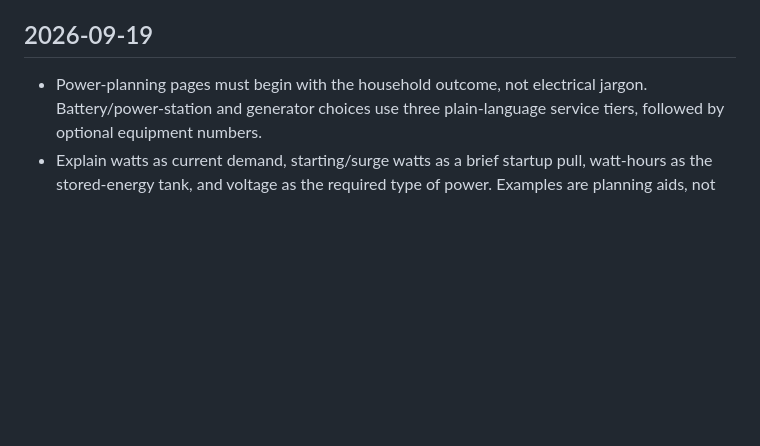
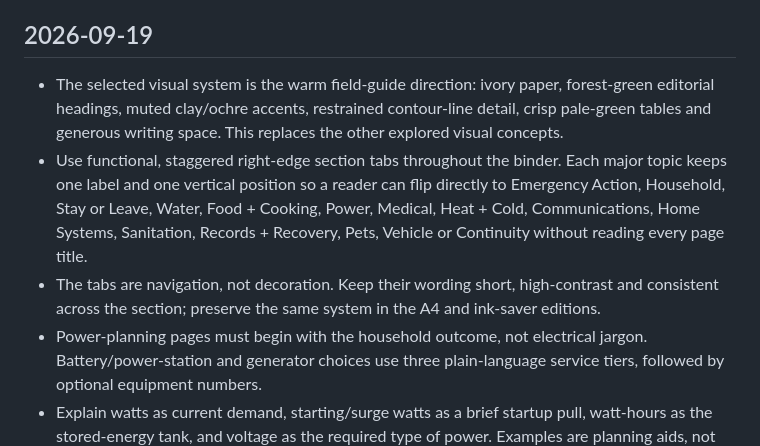
Before and after one commit to eyesonproductions-lgtm/LIVSOLV, a Markdown page: DECISIONS.md, the part around the change. Rendered like a GitHub page; blank space fills up the shorter version.

Commit message:
Lock binder visual system and section tabs

```diff
--- a/DECISIONS.md
+++ b/DECISIONS.md
@@ -17,6 +17,9 @@
 
 ## 2026-09-19
 
+- The selected visual system is the warm field-guide direction: ivory paper, forest-green editorial headings, muted clay/ochre accents, restrained contour-line detail, crisp pale-green tables and generous writing space. This replaces the other explored visual concepts.
+- Use functional, staggered right-edge section tabs throughout the binder. Each major topic keeps one label and one vertical position so a reader can flip directly to Emergency Action, Household, Stay or Leave, Water, Food + Cooking, Power, Medical, Heat + Cold, Communications, Home Systems, Sanitation, Records + Recovery, Pets, Vehicle or Continuity without reading every page title.
+- The tabs are navigation, not decoration. Keep their wording short, high-contrast and consistent across the section; preserve the same system in the A4 and ink-saver editions.
 - Power-planning pages must begin with the household outcome, not electrical jargon. Battery/power-station and generator choices use three plain-language service tiers, followed by optional equipment numbers.
 - Explain watts as current demand, starting/surge watts as a brief startup pull, watt-hours as the stored-energy tank, and voltage as the required type of power. Examples are planning aids, not equipment promises; the calculator and an actual test remain controlling.
 - Replace dense multi-column power-equipment inventories with larger write-in areas for the household's actual unit, tested device combination, realistic runtime, recharge/setup method, prohibited loads and responsible operator.
```
